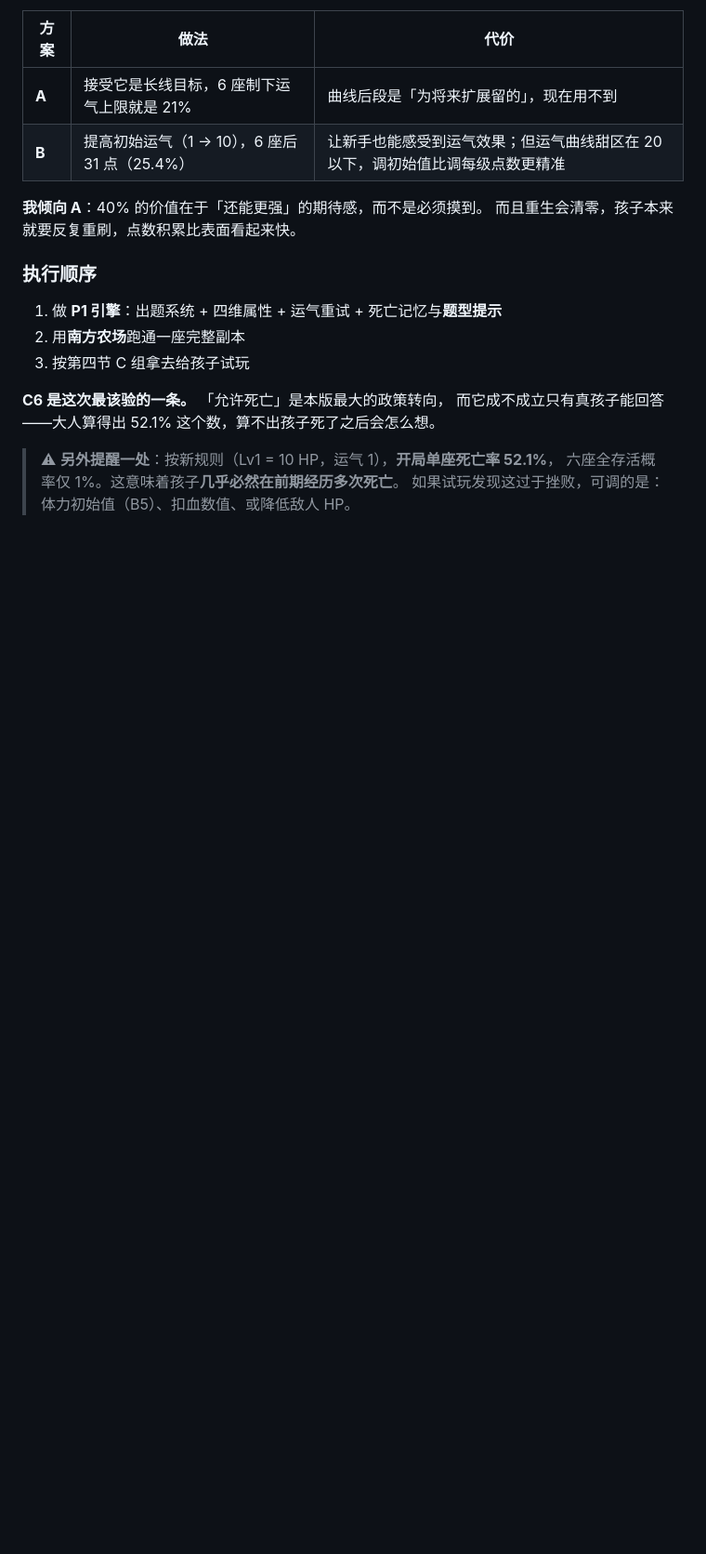
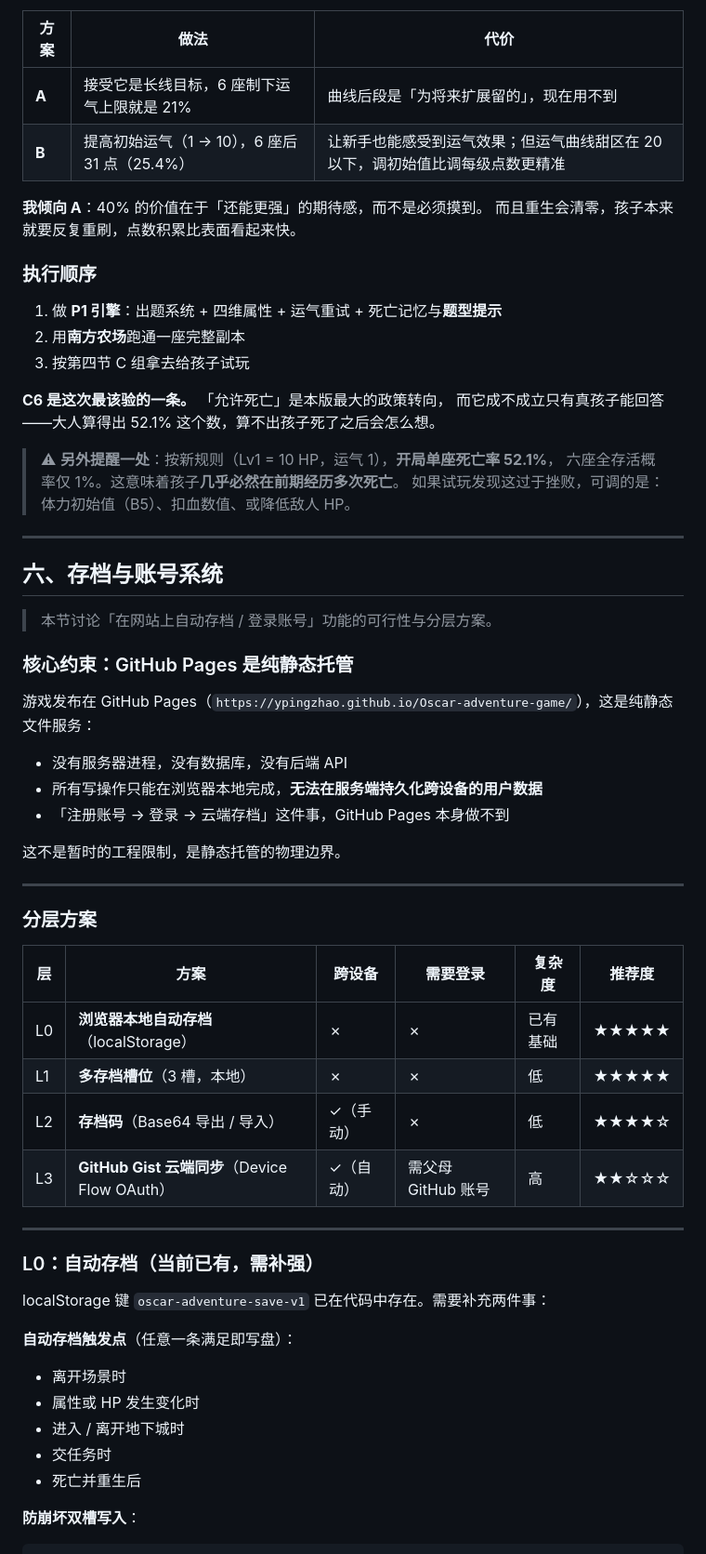
Before and after one commit to ypingzhao/Oscar-adventure-game, a Markdown page: docs/游戏设计方案_v3.md, the part around one of its changes. Shown at 93% size. GitHub-like rendering; blank space fills up the shorter version.

Commit message:
docs(v3): 新增第六节 存档与账号系统
GitHub Pages 纯静态托管约束下的分层存档方案：
- L0 双槽防崩坏自动存档 + deathLog
- L1 三存档槽位（长按 2 秒删除）
- L2 存档码导出/导入（CompressionStream + Base64）
- L3 GitHub Gist 云端同步暂缓

```diff
--- a/docs/游戏设计方案_v3.md
+++ b/docs/游戏设计方案_v3.md
@@ -619,3 +619,48 @@ L > 20：  r(L) = 20 + 20 × ln(L/20) / ln(5)
 > ⚠ **另外提醒一处**：按新规则（Lv1 = 10 HP，运气 1），**开局单座死亡率 52.1%**，
 > 六座全存活概率仅 1%。这意味着孩子**几乎必然在前期经历多次死亡**。
 > 如果试玩发现这过于挫败，可调的是：体力初始值（B5）、扣血数值、或降低敌人 HP。
+
+
+---
+
+## 六、存档与账号系统
+
+> 本节讨论「在网站上自动存档 / 登录账号」功能的可行性与分层方案。
+
+### 核心约束：GitHub Pages 是纯静态托管
+
+游戏发布在 GitHub Pages（`https://ypingzhao.github.io/Oscar-adventure-game/`），这是纯静态文件服务：
+
+- 没有服务器进程，没有数据库，没有后端 API
+- 所有写操作只能在浏览器本地完成，**无法在服务端持久化跨设备的用户数据**
+- 「注册账号 → 登录 → 云端存档」这件事，GitHub Pages 本身做不到
+
+这不是暂时的工程限制，是静态托管的物理边界。
+
+---
+
+### 分层方案
+
+| 层 | 方案 | 跨设备 | 需要登录 | 复杂度 | 推荐度 |
+|----|------|--------|----------|--------|--------|
+| L0 | **浏览器本地自动存档**（localStorage） | ✗ | ✗ | 已有基础 | ★★★★★ |
+| L1 | **多存档槽位**（3 槽，本地） | ✗ | ✗ | 低 | ★★★★★ |
+| L2 | **存档码**（Base64 导出 / 导入） | ✓（手动） | ✗ | 低 | ★★★★☆ |
+| L3 | **GitHub Gist 云端同步**（Device Flow OAuth） | ✓（自动） | 需父母 GitHub 账号 | 高 | ★★☆☆☆ |
+
+---
+
+### L0：自动存档（当前已有，需补强）
+
+localStorage 键 `oscar-adventure-save-v1` 已在代码中存在。需要补充两件事：
+
+**自动存档触发点**（任意一条满足即写盘）：
+
+- 离开场景时
+- 属性或 HP 发生变化时
+- 进入 / 离开地下城时
+- 交任务时
+- 死亡并重生后
+
+**防崩坏双槽写入**：
+
```
Also changed, not shown: other parts of docs/游戏设计方案_v3.md (+113 -0 lines).
